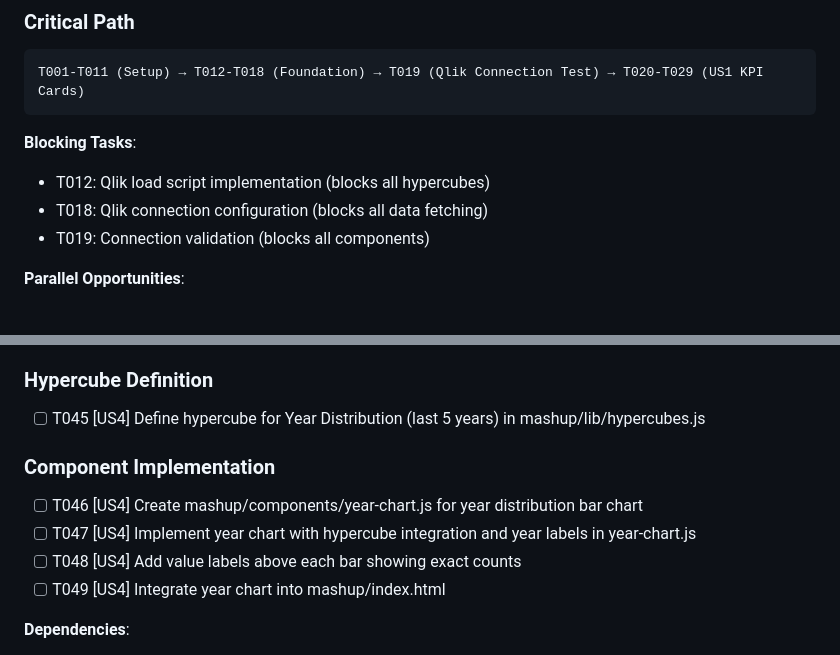
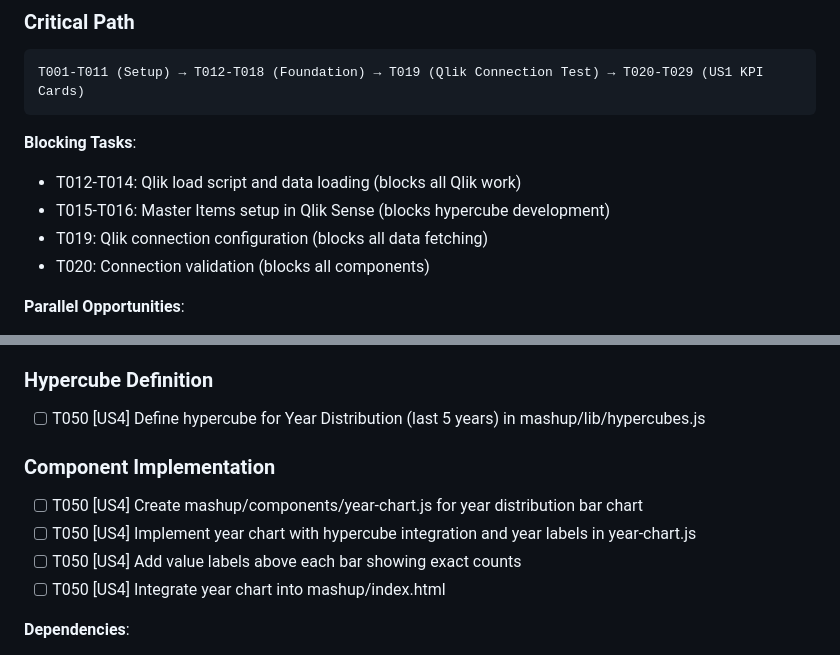
Before and after one commit to kevli770/Gov_Mashup, a Markdown page: specs/1-qlik-mashup-dashboard/tasks.md, 2 parts joined by grey strips. Rendered like a GitHub page.

````diff
--- a/specs/1-qlik-mashup-dashboard/tasks.md
+++ b/specs/1-qlik-mashup-dashboard/tasks.md
@@ -71,9 +71,10 @@ T001-T011 (Setup) → T012-T018 (Foundation) → T019 (Qlik Connection Test) →
 ```
 
 **Blocking Tasks**:
-- T012: Qlik load script implementation (blocks all hypercubes)
-- T018: Qlik connection configuration (blocks all data fetching)
-- T019: Connection validation (blocks all components)
+- T012-T014: Qlik load script and data loading (blocks all Qlik work)
+- T015-T016: Master Items setup in Qlik Sense (blocks hypercube development)
+- T019: Qlik connection configuration (blocks all data fetching)
+- T020: Connection validation (blocks all components)
 
 **Parallel Opportunities**:
 - Within each user story: Hypercube definitions can be written in parallel
@@ -288,14 +295,14 @@ T004, T005, T007, T008, T009, T010
 
 ### Hypercube Definition
 
-- [ ] T045 [US4] Define hypercube for Year Distribution (last 5 years) in mashup/lib/hypercubes.js
+- [ ] T050 [US4] Define hypercube for Year Distribution (last 5 years) in mashup/lib/hypercubes.js
 
 ### Component Implementation
 
-- [ ] T046 [US4] Create mashup/components/year-chart.js for year distribution bar chart
-- [ ] T047 [US4] Implement year chart with hypercube integration and year labels in year-chart.js
-- [ ] T048 [US4] Add value labels above each bar showing exact counts
-- [ ] T049 [US4] Integrate year chart into mashup/index.html
+- [ ] T050 [US4] Create mashup/components/year-chart.js for year distribution bar chart
+- [ ] T050 [US4] Implement year chart with hypercube integration and year labels in year-chart.js
+- [ ] T050 [US4] Add value labels above each bar showing exact counts
+- [ ] T050 [US4] Integrate year chart into mashup/index.html
 
 **Dependencies**:
 - T045 depends on T016
````
Also changed, not shown: other parts of specs/1-qlik-mashup-dashboard/tasks.md (+65 -59 lines), qlik-app/master-items-setup.md (added, +274 -0 lines).
